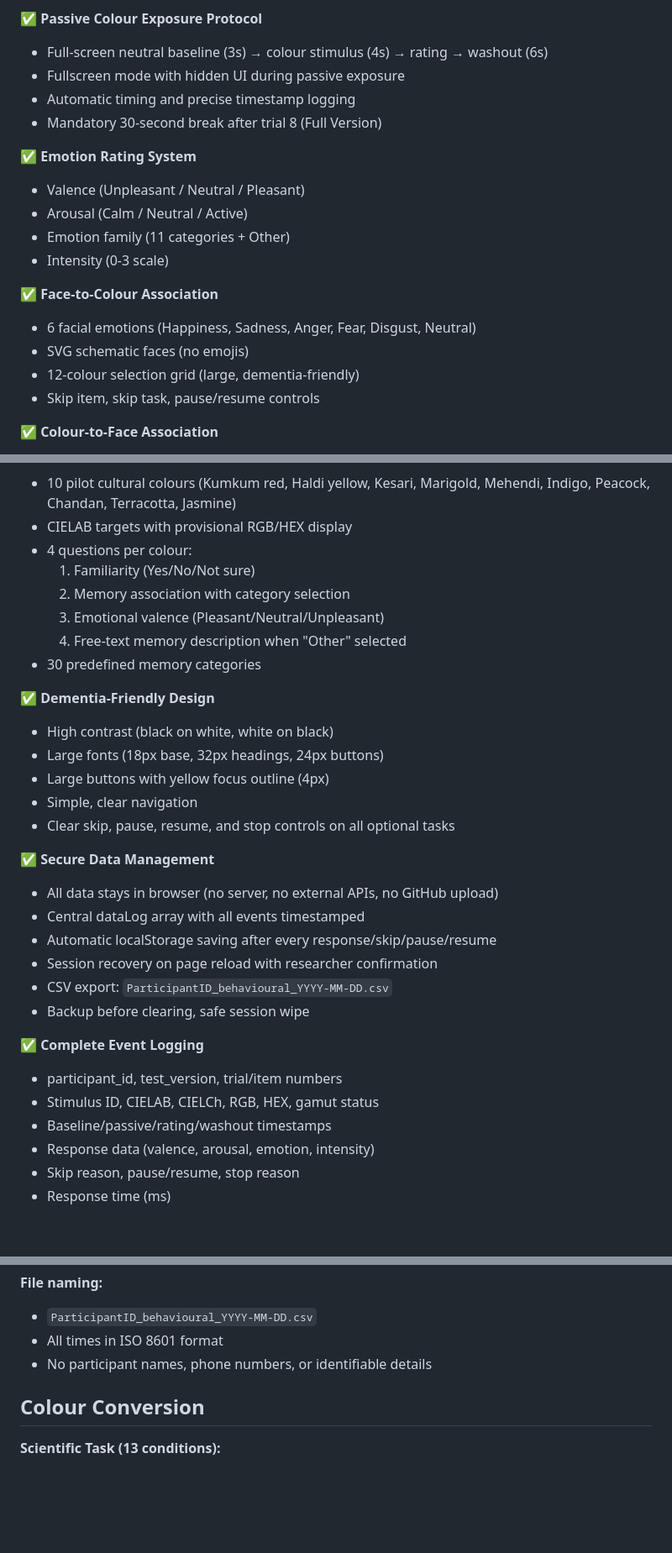
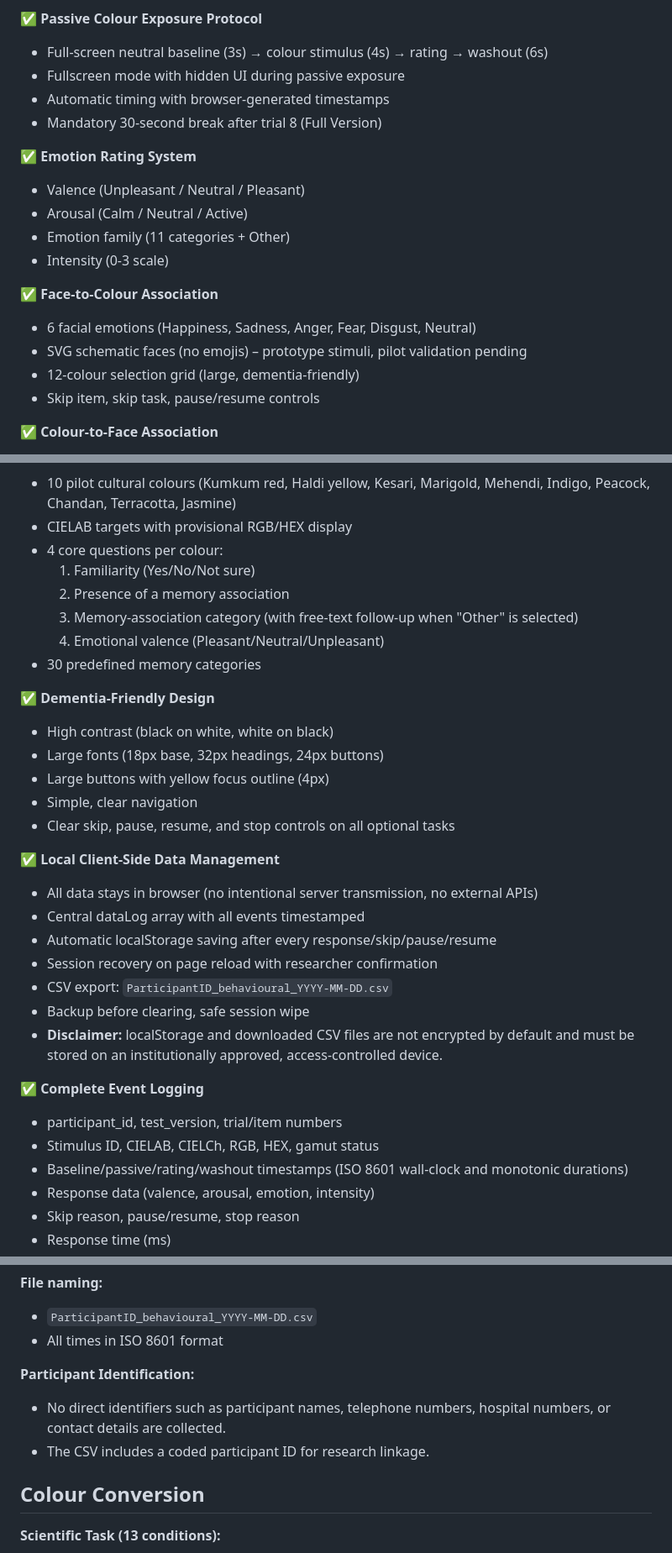
Before and after one commit to bellaaa001/neurocolor-atlas-test-v2, a Markdown page: README.md, 3 parts joined by grey strips. Shown at 84% size. Rendered like a GitHub page; blank space fills up the shorter version.

```diff
--- a/README.md
+++ b/README.md
@@ -14,7 +16,7 @@ A dementia-friendly, modular static GitHub Pages application for neurodevelopmen
 ✅ **Passive Colour Exposure Protocol**
 - Full-screen neutral baseline (3s) → colour stimulus (4s) → rating → washout (6s)
 - Fullscreen mode with hidden UI during passive exposure
-- Automatic timing and precise timestamp logging
+- Automatic timing with browser-generated timestamps
 - Mandatory 30-second break after trial 8 (Full Version)
 
 ✅ **Emotion Rating System**
@@ -25,7 +27,7 @@ A dementia-friendly, modular static GitHub Pages application for neurodevelopmen
 
 ✅ **Face-to-Colour Association**
 - 6 facial emotions (Happiness, Sadness, Anger, Fear, Disgust, Neutral)
-- SVG schematic faces (no emojis)
+- SVG schematic faces (no emojis) – prototype stimuli, pilot validation pending
 - 12-colour selection grid (large, dementia-friendly)
 - Skip item, skip task, pause/resume controls
 
@@ -37,11 +39,11 @@ A dementia-friendly, modular static GitHub Pages application for neurodevelopmen
 ✅ **Indian Chromatic Memory Task**
 - 10 pilot cultural colours (Kumkum red, Haldi yellow, Kesari, Marigold, Mehendi, Indigo, Peacock, Chandan, Terracotta, Jasmine)
 - CIELAB targets with provisional RGB/HEX display
-- 4 questions per colour:
+- 4 core questions per colour:
   1. Familiarity (Yes/No/Not sure)
-  2. Memory association with category selection
-  3. Emotional valence (Pleasant/Neutral/Unpleasant)
-  4. Free-text memory description when "Other" selected
+  2. Presence of a memory association
+  3. Memory-association category (with free-text follow-up when "Other" is selected)
+  4. Emotional valence (Pleasant/Neutral/Unpleasant)
 - 30 predefined memory categories
 
 ✅ **Dementia-Friendly Design**
@@ -51,18 +53,19 @@ A dementia-friendly, modular static GitHub Pages application for neurodevelopmen
 - Simple, clear navigation
 - Clear skip, pause, resume, and stop controls on all optional tasks
 
-✅ **Secure Data Management**
-- All data stays in browser (no server, no external APIs, no GitHub upload)
+✅ **Local Client-Side Data Management**
+- All data stays in browser (no intentional server transmission, no external APIs)
 - Central dataLog array with all events timestamped
 - Automatic localStorage saving after every response/skip/pause/resume
 - Session recovery on page reload with researcher confirmation
 - CSV export: `ParticipantID_behavioural_YYYY-MM-DD.csv`
 - Backup before clearing, safe session wipe
+- **Disclaimer:** localStorage and downloaded CSV files are not encrypted by default and must be stored on an institutionally approved, access-controlled device.
 
 ✅ **Complete Event Logging**
 - participant_id, test_version, trial/item numbers
 - Stimulus ID, CIELAB, CIELCh, RGB, HEX, gamut status
-- Baseline/passive/rating/washout timestamps
+- Baseline/passive/rating/washout timestamps (ISO 8601 wall-clock and monotonic durations)
 - Response data (valence, arousal, emotion, intensity)
 - Skip reason, pause/resume, stop reason
 - Response time (ms)
@@ -138,7 +141,10 @@ intensity_score, trial_status, skip_status, skip_reason, timestamp
 **File naming:**
 - `ParticipantID_behavioural_YYYY-MM-DD.csv`
 - All times in ISO 8601 format
-- No participant names, phone numbers, or identifiable details
+
+**Participant Identification:**
+- No direct identifiers such as participant names, telephone numbers, hospital numbers, or contact details are collected.
+- The CSV includes a coded participant ID for research linkage.
 
 ## Colour Conversion
 
```
Also changed, not shown: other parts of README.md (+74 -30 lines).
